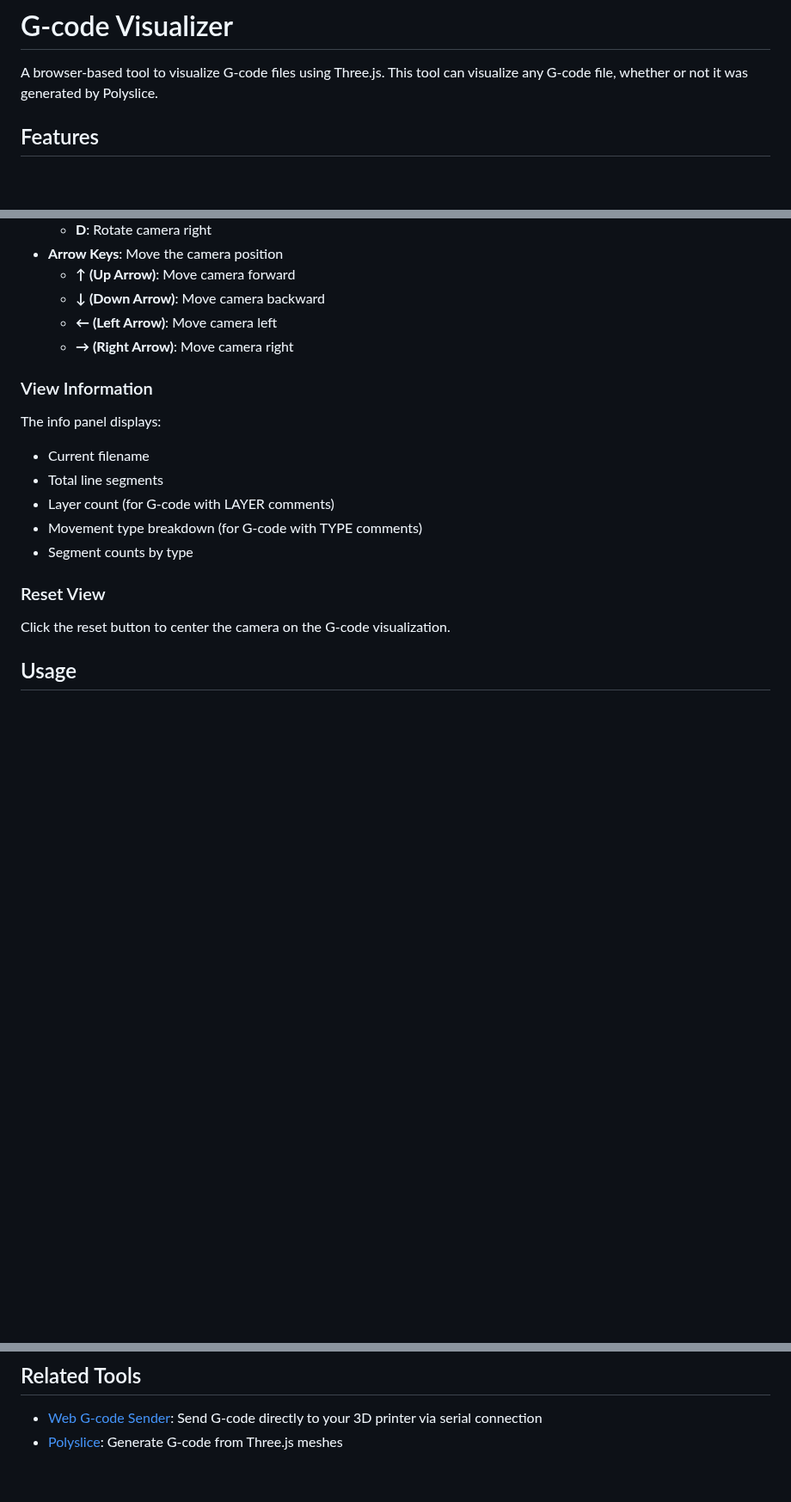
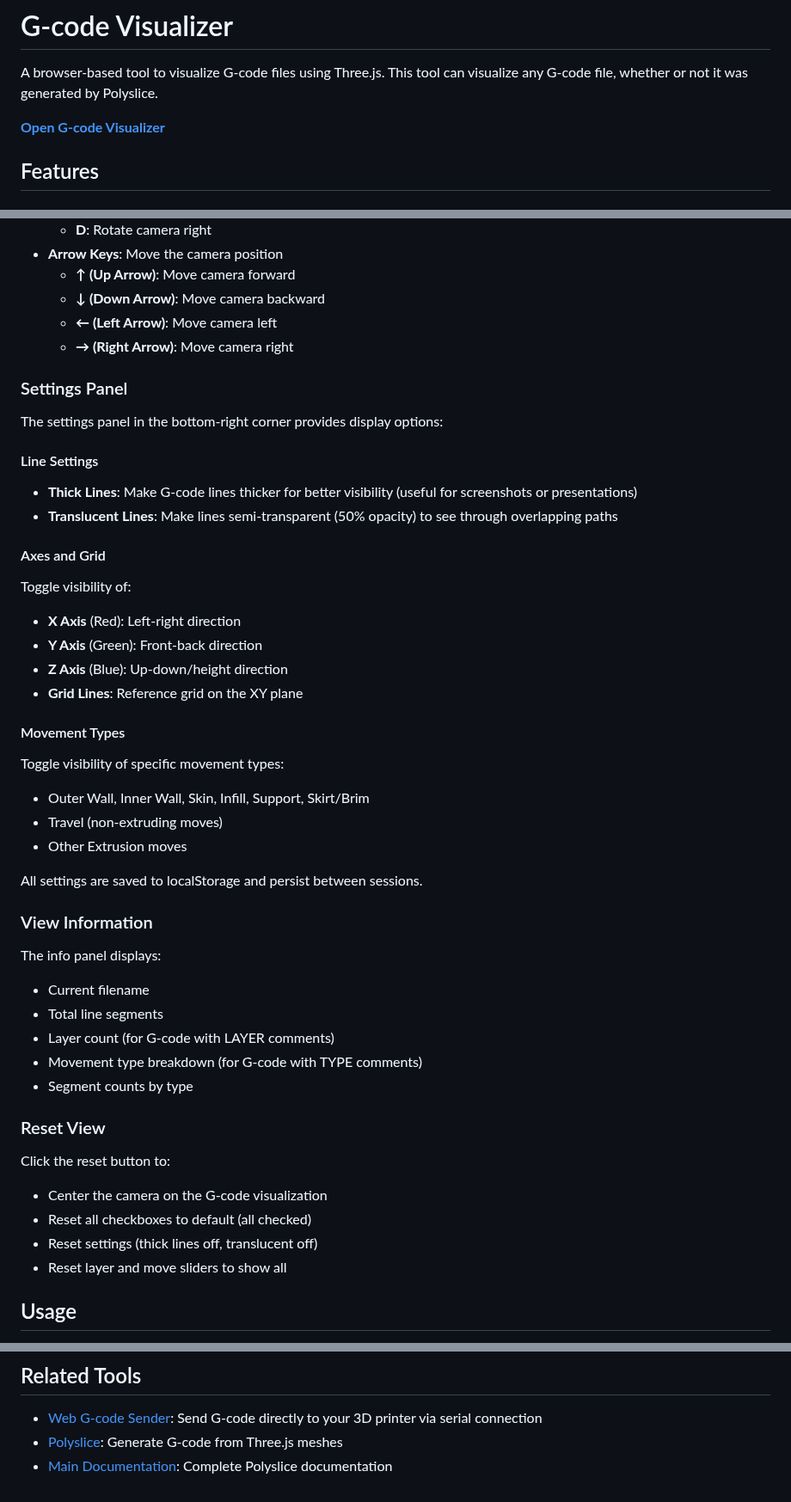
Before and after one commit to jgphilpott/polyslice, a Markdown page: examples/visualizer/README.md, 3 parts joined by grey strips. Shown at 86% size. GitHub-like rendering; blank space fills up the shorter version.

Commit message:
Improve examples README files with comprehensive documentation
Co-authored-by: jgphilpott <4128208+jgphilpott@users.noreply.github.com>

```diff
--- a/examples/visualizer/README.md
+++ b/examples/visualizer/README.md
@@ -1,6 +1,8 @@
 # G-code Visualizer
 
 A browser-based tool to visualize G-code files using Three.js. This tool can visualize any G-code file, whether or not it was generated by Polyslice.
+
+**[Open G-code Visualizer](https://jgphilpott.github.io/polyslice/examples/visualizer/visualizer.html)**
 
 ## Features
 
@@ -46,6 +48,29 @@ The visualizer automatically detects and color-codes different types of movement
   - **← (Left Arrow)**: Move camera left
   - **→ (Right Arrow)**: Move camera right
 
+### Settings Panel
+
+The settings panel in the bottom-right corner provides display options:
+
+#### Line Settings
+- **Thick Lines**: Make G-code lines thicker for better visibility (useful for screenshots or presentations)
+- **Translucent Lines**: Make lines semi-transparent (50% opacity) to see through overlapping paths
+
+#### Axes and Grid
+Toggle visibility of:
+- **X Axis** (Red): Left-right direction
+- **Y Axis** (Green): Front-back direction
+- **Z Axis** (Blue): Up-down/height direction
+- **Grid Lines**: Reference grid on the XY plane
+
+#### Movement Types
+Toggle visibility of specific movement types:
+- Outer Wall, Inner Wall, Skin, Infill, Support, Skirt/Brim
+- Travel (non-extruding moves)
+- Other Extrusion moves
+
+All settings are saved to localStorage and persist between sessions.
+
 ### View Information
 
 The info panel displays:
@@ -58,7 +83,11 @@ The info panel displays:
 
 ### Reset View
 
-Click the reset button to center the camera on the G-code visualization.
+Click the reset button to:
+- Center the camera on the G-code visualization
+- Reset all checkboxes to default (all checked)
+- Reset settings (thick lines off, translucent off)
+- Reset layer and move sliders to show all
 
 ## Usage
 
@@ -256,3 +285,4 @@ Planned features:
 
 - [Web G-code Sender](../serial/browser/sender.html): Send G-code directly to your 3D printer via serial connection
 - [Polyslice](https://github.com/jgphilpott/polyslice): Generate G-code from Three.js meshes
+- [Main Documentation](../../docs/README.md): Complete Polyslice documentation
```
Also changed, not shown: 1 other file.
